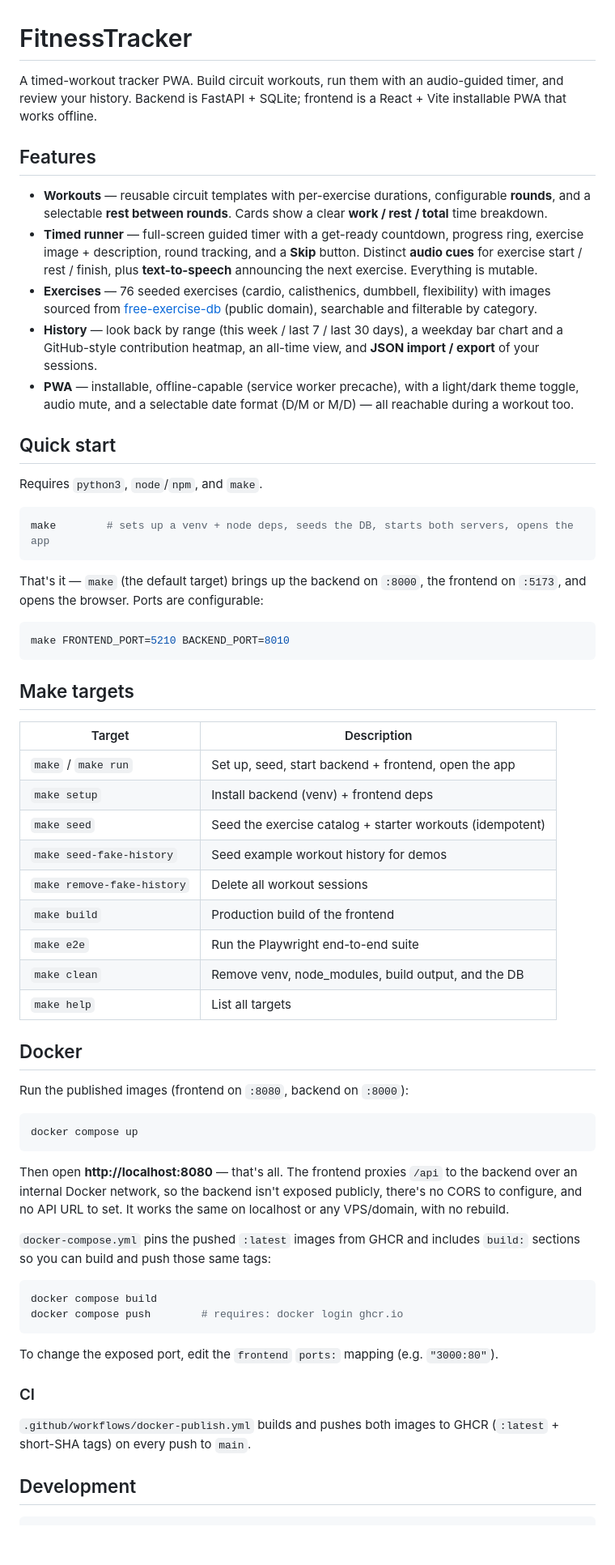
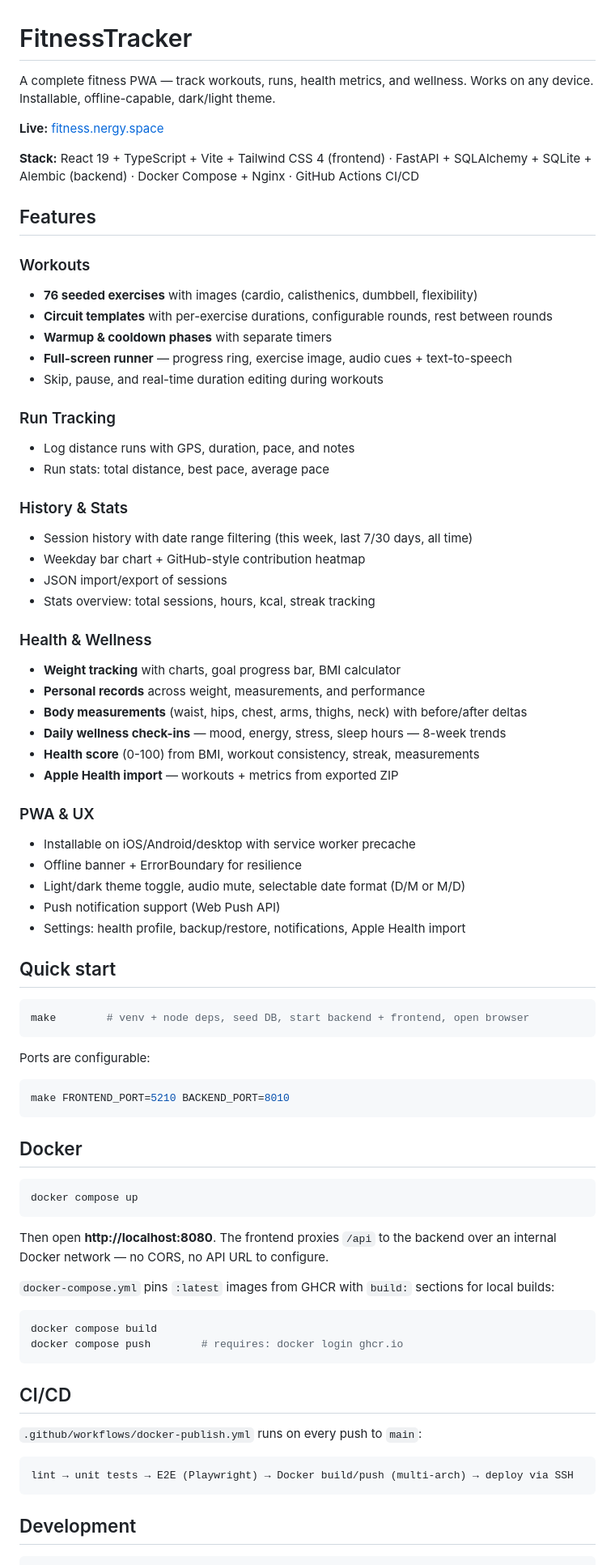
Before and after one commit to Nergy101/fitness-tracker, a Markdown page: README.md, the part around one of its changes. Shown at 81% size. Drawn GitHub-style; blank space fills up the shorter version.

Commit message:
📝 docs: overhaul README and Linear project description with full current features

````diff
--- a/README.md
+++ b/README.md
@@ -1,86 +1,78 @@
 # FitnessTracker
 
-A timed-workout tracker PWA. Build circuit workouts, run them with an
-audio-guided timer, and review your history. Backend is FastAPI + SQLite;
-frontend is a React + Vite installable PWA that works offline.
+A complete fitness PWA — track workouts, runs, health metrics, and wellness. Works on any device. Installable, offline-capable, dark/light theme.
+
+**Live:** [fitness.nergy.space](https://fitness.nergy.space)
+
+**Stack:** React 19 + TypeScript + Vite + Tailwind CSS 4 (frontend) · FastAPI + SQLAlchemy + SQLite + Alembic (backend) · Docker Compose + Nginx · GitHub Actions CI/CD
 
 ## Features
 
-- **Workouts** — reusable circuit templates with per-exercise durations,
-  configurable **rounds**, and a selectable **rest between rounds**. Cards show
-  a clear **work / rest / total** time breakdown.
-- **Timed runner** — full-screen guided timer with a get-ready countdown,
-  progress ring, exercise image + description, round tracking, and a **Skip**
-  button. Distinct **audio cues** for exercise start / rest / finish, plus
-  **text-to-speech** announcing the next exercise. Everything is mutable.
-- **Exercises** — 76 seeded exercises (cardio, calisthenics, dumbbell,
-  flexibility) with images sourced from
-  [free-exercise-db](https://github.com/yuhonas/free-exercise-db) (public
-  domain), searchable and filterable by category.
-- **History** — look back by range (this week / last 7 / last 30 days), a
-  weekday bar chart and a GitHub-style contribution heatmap, an all-time view,
-  and **JSON import / export** of your sessions.
-- **PWA** — installable, offline-capable (service worker precache), with a
-  light/dark theme toggle, audio mute, and a selectable date format (D/M or
-  M/D) — all reachable during a workout too.
+### Workouts
+- **76 seeded exercises** with images (cardio, calisthenics, dumbbell, flexibility)
+- **Circuit templates** with per-exercise durations, configurable rounds, rest between rounds
+- **Warmup & cooldown phases** with separate timers
+- **Full-screen runner** — progress ring, exercise image, audio cues + text-to-speech
+- Skip, pause, and real-time duration editing during workouts
+
+### Run Tracking
+- Log distance runs with GPS, duration, pace, and notes
+- Run stats: total distance, best pace, average pace
+
+### History & Stats
+- Session history with date range filtering (this week, last 7/30 days, all time)
+- Weekday bar chart + GitHub-style contribution heatmap
+- JSON import/export of sessions
+- Stats overview: total sessions, hours, kcal, streak tracking
+
+### Health & Wellness
+- **Weight tracking** with charts, goal progress bar, BMI calculator
+- **Personal records** across weight, measurements, and performance
+- **Body measurements** (waist, hips, chest, arms, thighs, neck) with before/after deltas
+- **Daily wellness check-ins** — mood, energy, stress, sleep hours — 8-week trends
+- **Health score** (0-100) from BMI, workout consistency, streak, measurements
+- **Apple Health import** — workouts + metrics from exported ZIP
+
+### PWA & UX
+- Installable on iOS/Android/desktop with service worker precache
+- Offline banner + ErrorBoundary for resilience
+- Light/dark theme toggle, audio mute, selectable date format (D/M or M/D)
+- Push notification support (Web Push API)
+- Settings: health profile, backup/restore, notifications, Apple Health import
 
 ## Quick start
 
-Requires `python3`, `node`/`npm`, and `make`.
-
 ```bash
-make        # sets up a venv + node deps, seeds the DB, starts both servers, opens the app
+make        # venv + node deps, seed DB, start backend + frontend, open browser
 ```
 
-That's it — `make` (the default target) brings up the backend on `:8000`, the
-frontend on `:5173`, and opens the browser. Ports are configurable:
-
+Ports are configurable:
 ```bash
 make FRONTEND_PORT=5210 BACKEND_PORT=8010
 ```
 
-## Make targets
-
-| Target | Description |
-| --- | --- |
-| `make` / `make run` | Set up, seed, start backend + frontend, open the app |
-| `make setup` | Install backend (venv) + frontend deps |
-| `make seed` | Seed the exercise catalog + starter workouts (idempotent) |
-| `make seed-fake-history` | Seed example workout history for demos |
-| `make remove-fake-history` | Delete all workout sessions |
-| `make build` | Production build of the frontend |
-| `make e2e` | Run the Playwright end-to-end suite |
-| `make clean` | Remove venv, node_modules, build output, and the DB |
-| `make help` | List all targets |
-
 ## Docker
-
-Run the published images (frontend on `:8080`, backend on `:8000`):
 
 ```bash
 docker compose up
 ```
 
-Then open **http://localhost:8080** — that's all. The frontend proxies `/api`
-to the backend over an internal Docker network, so the backend isn't exposed
-publicly, there's no CORS to configure, and no API URL to set. It works the
-same on localhost or any VPS/domain, with no rebuild.
+Then open **http://localhost:8080**. The frontend proxies `/api` to the backend over an internal Docker network — no CORS, no API URL to configure.
 
-`docker-compose.yml` pins the pushed `:latest` images from GHCR and includes
-`build:` sections so you can build and push those same tags:
+`docker-compose.yml` pins `:latest` images from GHCR with `build:` sections for local builds:
 
 ```bash
 docker compose build
 docker compose push        # requires: docker login ghcr.io
 ```
 
-To change the exposed port, edit the `frontend` `ports:` mapping (e.g.
-`"3000:80"`).
+## CI/CD
 
-### CI
+`.github/workflows/docker-publish.yml` runs on every push to `main`:
 
-`.github/workflows/docker-publish.yml` builds and pushes both images to GHCR
-(`:latest` + short-SHA tags) on every push to `main`.
+```
+lint → unit tests → E2E (Playwright) → Docker build/push (multi-arch) → deploy via SSH
+```
 
 ## Development
 
````
Also changed, not shown: other parts of README.md (+21 -38 lines).
